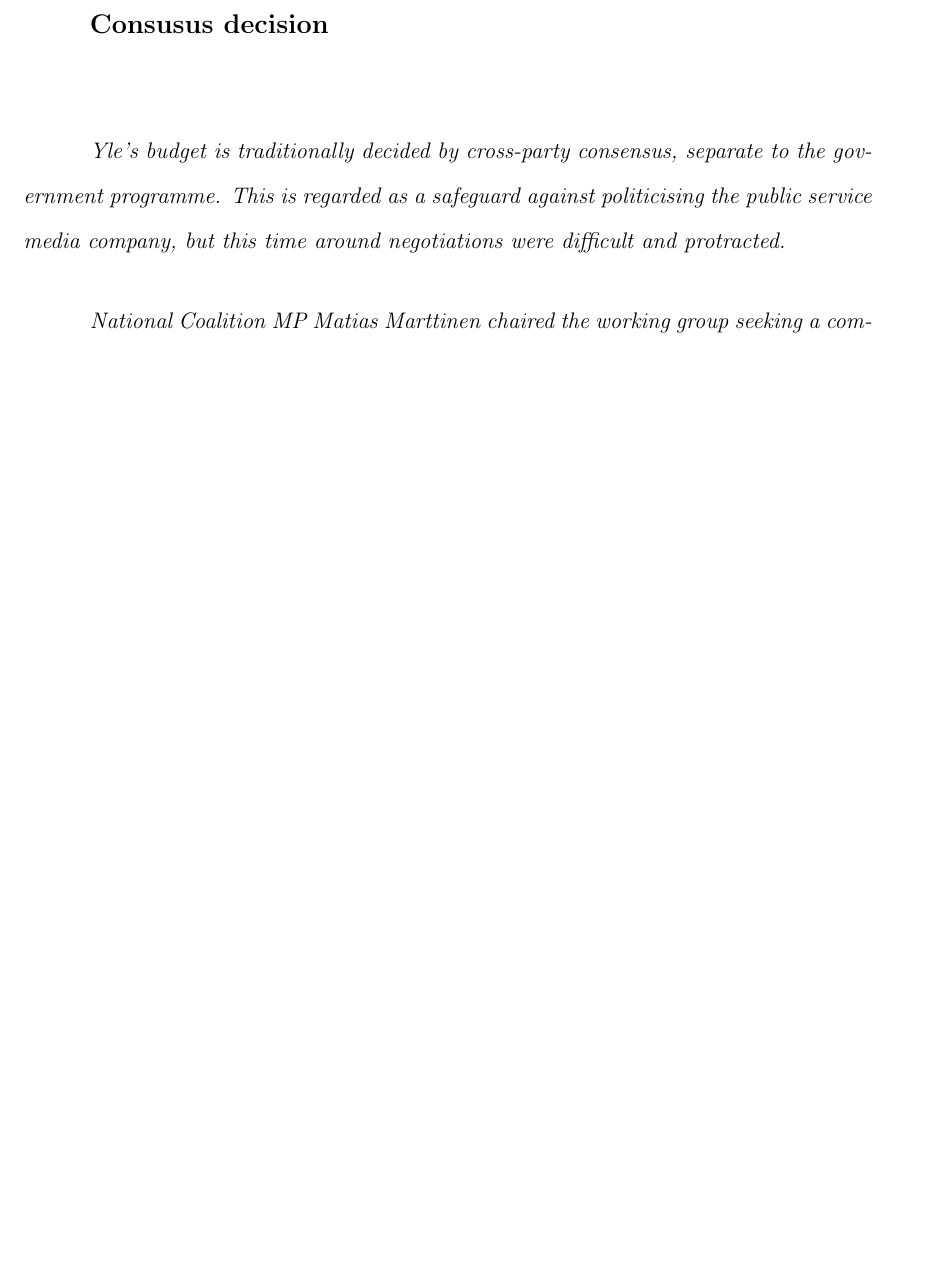
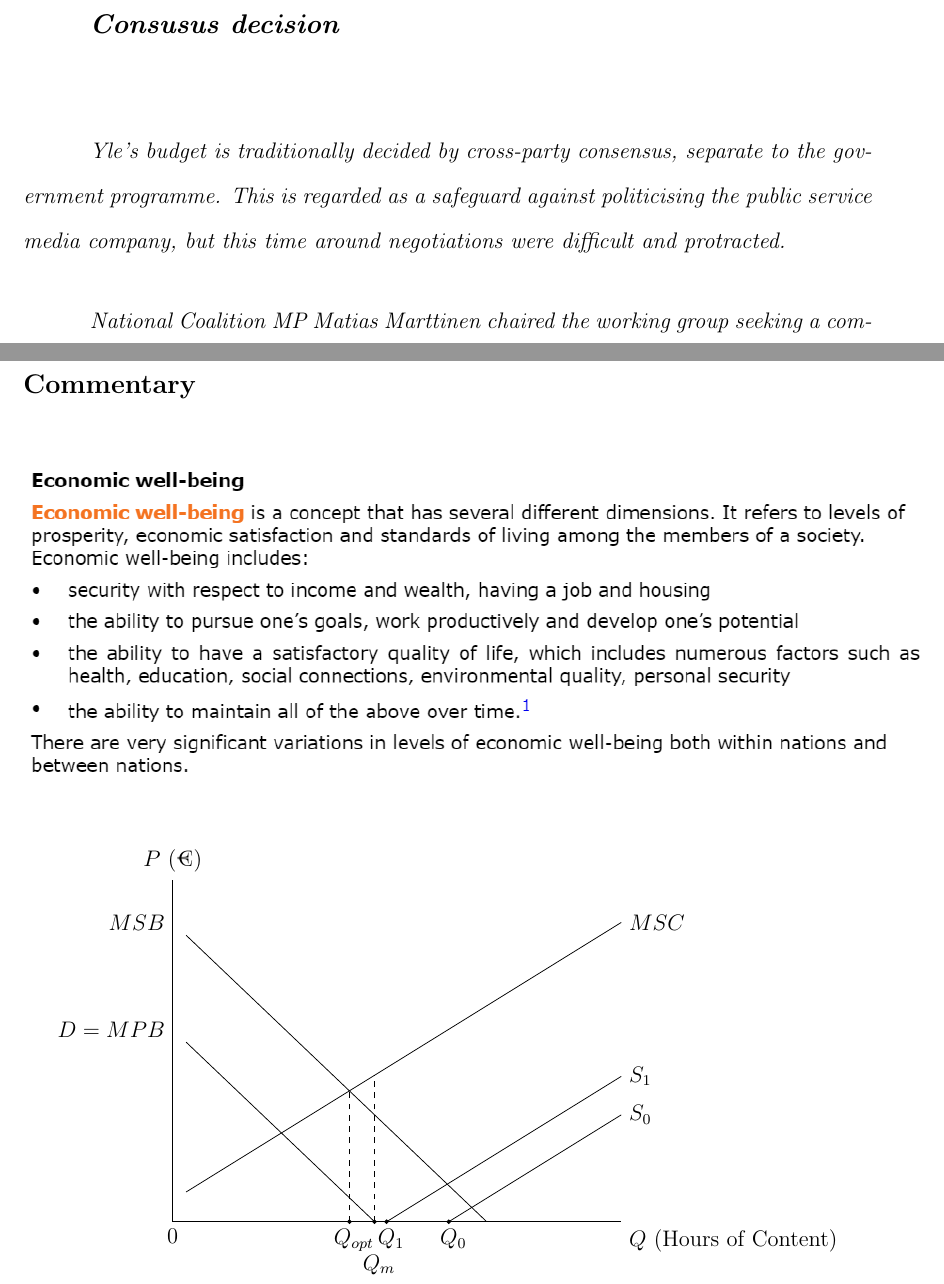
Before and after one commit to zh0ngy1l1/extended_essay, a LaTeX document (econ_IA/main.tex): part of page 3 of 3 before the commit and two parts of pages 3 and 4 of 4 after it, the two joined at a grey line, cut so that both start at the same text, the shorter picture padded with empty space. Compiled offline with pdfLaTeX.

Commit message:
i did shit

```diff
--- a/econ_IA/main.tex
+++ b/econ_IA/main.tex
@@ -40,6 +40,11 @@
 \usepackage{hyperref}
 \urlstyle{same}
 
+%Diagrams
+\usepackage{pgfplots}
+\pgfplotsset{compat = newest}
+\usetikzlibrary{positioning, arrows.meta}
+\usepgfplotslibrary{fillbetween}
 
 \begin{document}
 
@@ -91,8 +95,7 @@
   Parties have been at loggerheads over Yle's budget since the election campaign, in which both the National Coalition and Finns Party argued for cuts worth more than a hundred million euros in Yle's funding.
 }
 \newpage
-\textbf{\large Consusus decision}\\
-
+\textbf{\textit{\large Consusus decision}}\\
 { \itshape
 
   Yle's budget is traditionally decided by cross-party consensus, separate to the government programme. This is regarded as a safeguard against politicising the public service media company, but this time around negotiations were difficult and protracted.
@@ -105,4 +108,71 @@
 
   The Movement Now party, a one-man group consisting of Apprentice presenter Harry Harkimo, announced early on that it would reject the agreement on Yle funding.
 }
+\newpage
+
+\section*{Commentary}
+
+\includegraphics{Screenshot 2025-01-20 131959.png}
+
+
+\begin{center}
+  \begin{tikzpicture}
+    \begin{axis}[
+        width=10cm,
+        height=8cm,
+        axis lines* = left,
+        xtick = {0},
+        ytick = {\empty},
+        xmin = 0, xmax = 10,
+        ymin = 0, ymax = 8,
+        clip = false
+      ]
+      % Supply curves
+      \addplot[domain = 0.3:10, restrict y to domain = 0:8, samples =
+      400]{0.65*x+0.5};
+      \addplot[domain = 0.3:10, restrict y to domain = 0:8, samples =
+      400]{0.65*x-3.1};
+      \addplot[domain = 0.3:10, restrict y to domain = 0:8, samples =
+      400]{0.65*x-4};
+
+      % Demand curves
+      \addplot[domain = 0.3:10, restrict y to domain = 0:8, samples =
+      400]{-x+4.5};
+      \addplot[domain = 0.3:10, restrict y to domain = 0:8, samples =
+      400]{-x+7};
+
+      % D/S curve labels
+      \node [right] at (10, 7) {$MSC$};
+      \node [right] at (10, 3.4) {$S_1$};
+      \node [right] at (10, 2.5) {$S_0$};
+
+      \node [left] at (0, 4.5) {$D=MPB$};
+      \node [left] at (0, 7) {$MSB$};
+
+      %\draw [dashed] (0, 3.060) -- (3.939, 3.060);
+      \draw [dashed] (3.939, 0) -- (3.939, 3.060);
+      \filldraw[black] (3.939, 0) circle (1pt);
+      \node [below] at (4.039, 0) {$Q_{opt}$};
+
+      \draw [dashed] (4.5, 0) -- (4.5, 3.425);
+      \filldraw[black] (4.5, 0) circle (1pt);
+      \node [below] at (4.6, -0.6) {$Q_m$};
+
+      %\draw [dashed] (4.769, 0) -- (4.769, 3.6);
+      \filldraw[black] (4.769, 0) circle (1pt);
+      \node [below] at (4.869, 0) {$Q_1$};
+
+      \filldraw[black] (6.154, 0) circle (1pt);
+      \node [below] at (6.254, 0) {$Q_0$};
+
+
+
+    \end{axis}
+    \node [below right] at (current axis.right of origin) {$Q \text{ (Hours of Content)}$};
+    \node [above] at (current axis.above origin) {$P \text{ (\texteuro)}$};
+  \end{tikzpicture}
+\end{center}
+
+
+
 \end{document}
```
Also changed, not shown: econ_IA/guides/diagram_guide.pdf (added), econ_IA/images/Screenshot 2025-01-20 131959.png (added), econ_IA/main.pdf, econ_IA/main.tex (3 more changed lines). Lines whose indentation alone changed are shown as unchanged.
